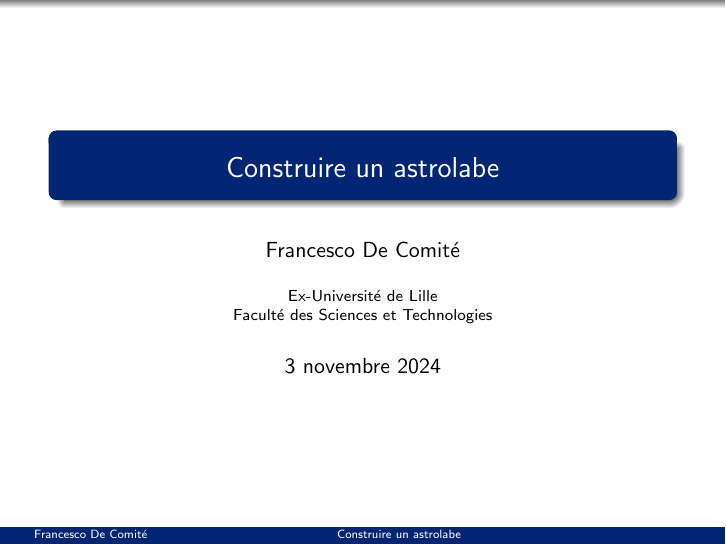
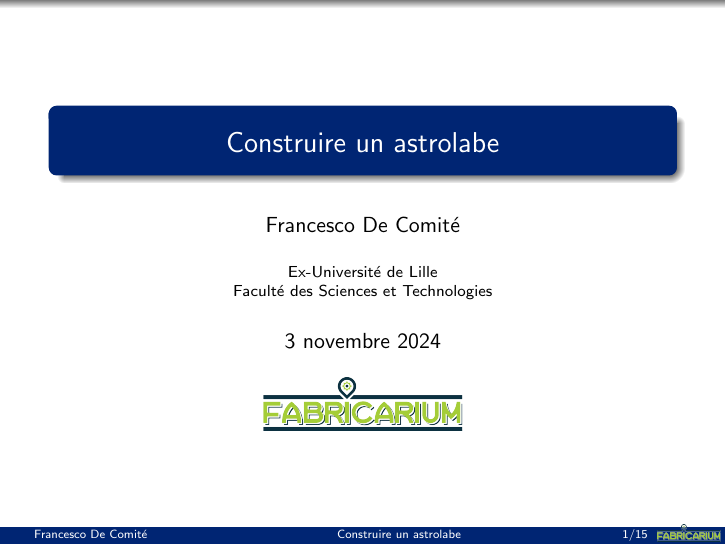
Before and after one commit to francescodecomite/Construire-un-astrolabe, LaTeX slides (Presentation Ciel et espace/beamer/cieletespace.tex): page 1 of 15. Compiled offline with pdfLaTeX.

Commit message:
logo etc

```diff
--- a/Presentation Ciel et espace/beamer/cieletespace.tex
+++ b/Presentation Ciel et espace/beamer/cieletespace.tex
@@ -78,9 +78,9 @@
   \title[Construire un astrolabe]{Construire un astrolabe}
 
   \author{Francesco De Comité}\institute{Ex-Université de Lille \\ Faculté des Sciences et Technologies}
-%\titlegraphic{\includegraphics[width=3.5cm]{images/logo.jpg}\hfill}
+\titlegraphic{\includegraphics[width=3.5cm]{images/Logo_fabricarium.png}\hfill}
 
-%\titlegraphic{\ \vfill\vfill\hfill\includegraphics[width=3.5cm]{images/logo.jpg}\hfill\hfill\hfill\hfill \raisebox{0.25cm}{\includegraphics[width=1.1cm]{images/logoCNRS.jpg}}\hfill\hfill}
+%\titlegraphic{\ \vfill\vfill\hfill\includegraphics[width=3.5cm]{images/Logo_fabricarium.png}\hfill\hfill}
 
 
 %\logo{\includegraphics[height=0.5cm]{lille1.png}}
@@ -125,10 +125,10 @@
   \begin{beamercolorbox}[wd=.60\paperwidth,ht=2.25ex,dp=1ex,center]{section in head/foot}%
     \usebeamerfont{title in head/foot}\insertshorttitle
   \end{beamercolorbox}%
-  \begin{beamercolorbox}[wd=.15\paperwidth,ht=2.25ex,dp=1ex,right]{section in head/foot}%
-   % \usebeamerfont{date in head/foot}\insertshortdate{}\hspace*{2em}
-    %\insertframenumber{} / \inserttotalframenumber\hspace*{2ex}
-	%\hfill\raisebox{-0.11cm}{\includegraphics[width=0.7cm]{images/logo.jpg}}
+  \begin{beamercolorbox}[wd=.15\paperwidth,ht=2.25ex,dp=1ex,center]{section in head/foot}%
+    %\usebeamerfont{date in head/foot}\insertshortdate{}\hspace*{2em}
+     \insertframenumber/\inserttotalframenumber\hspace*{0.01ex}
+	\hfill\raisebox{-0.05cm}{\includegraphics[width=1.1cm]{images/Logo_fabricarium.png}}
   \end{beamercolorbox}}%
   \vskip0pt%
 }
```
Also changed, not shown: Presentation Ciel et espace/beamer/cieletespace.pdf, Presentation Ciel et espace/beamer/images/LOGO FABRICARIUM/LOGOTYPE FABRICARIUM_12 nov.pdf (added), Presentation Ciel et espace/beamer/images/LOGO FABRICARIUM/logo fab.png (added), Presentation Ciel et espace/beamer/images/Logo_fabricarium.png (added), 2 other files.
